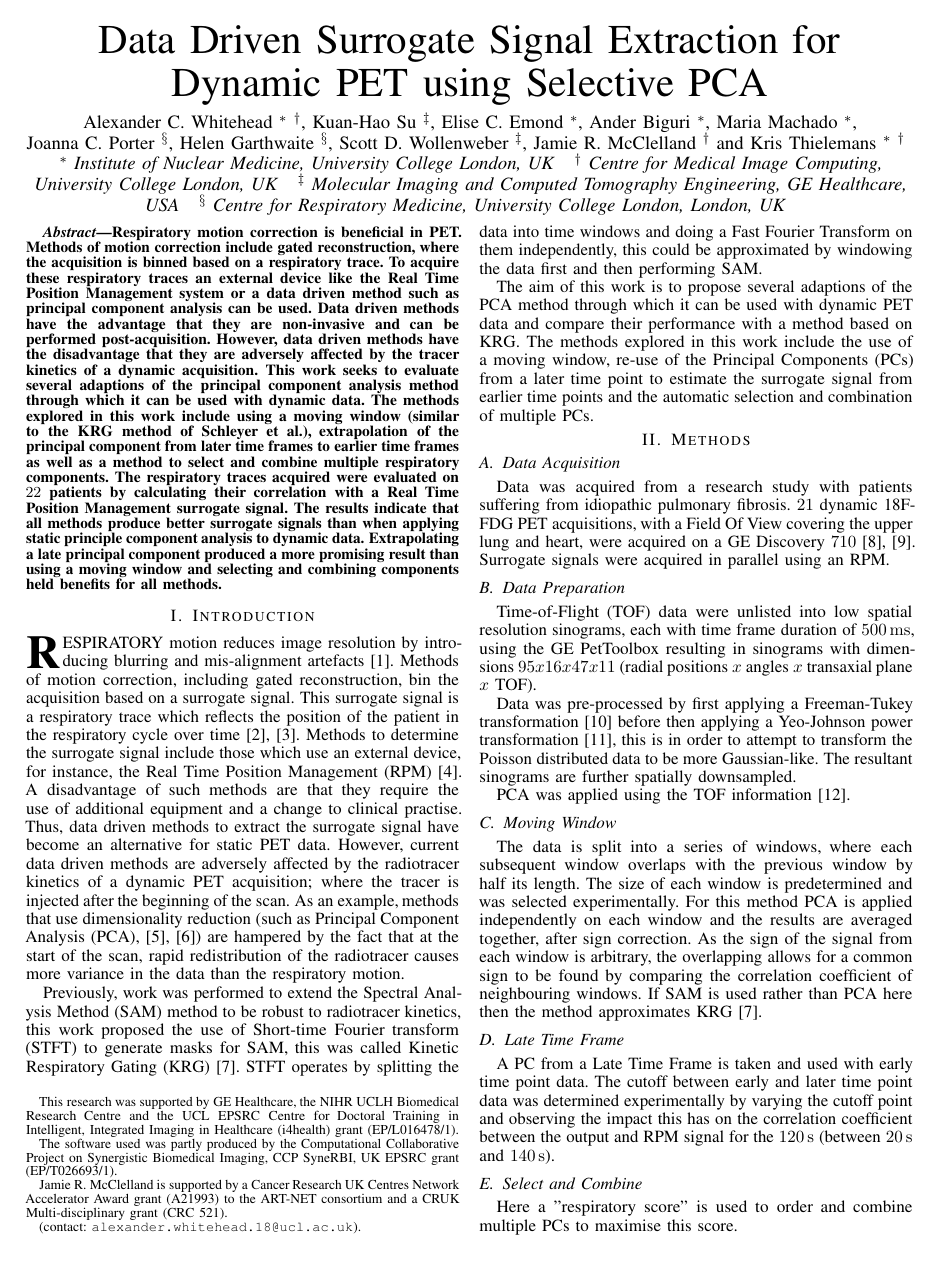
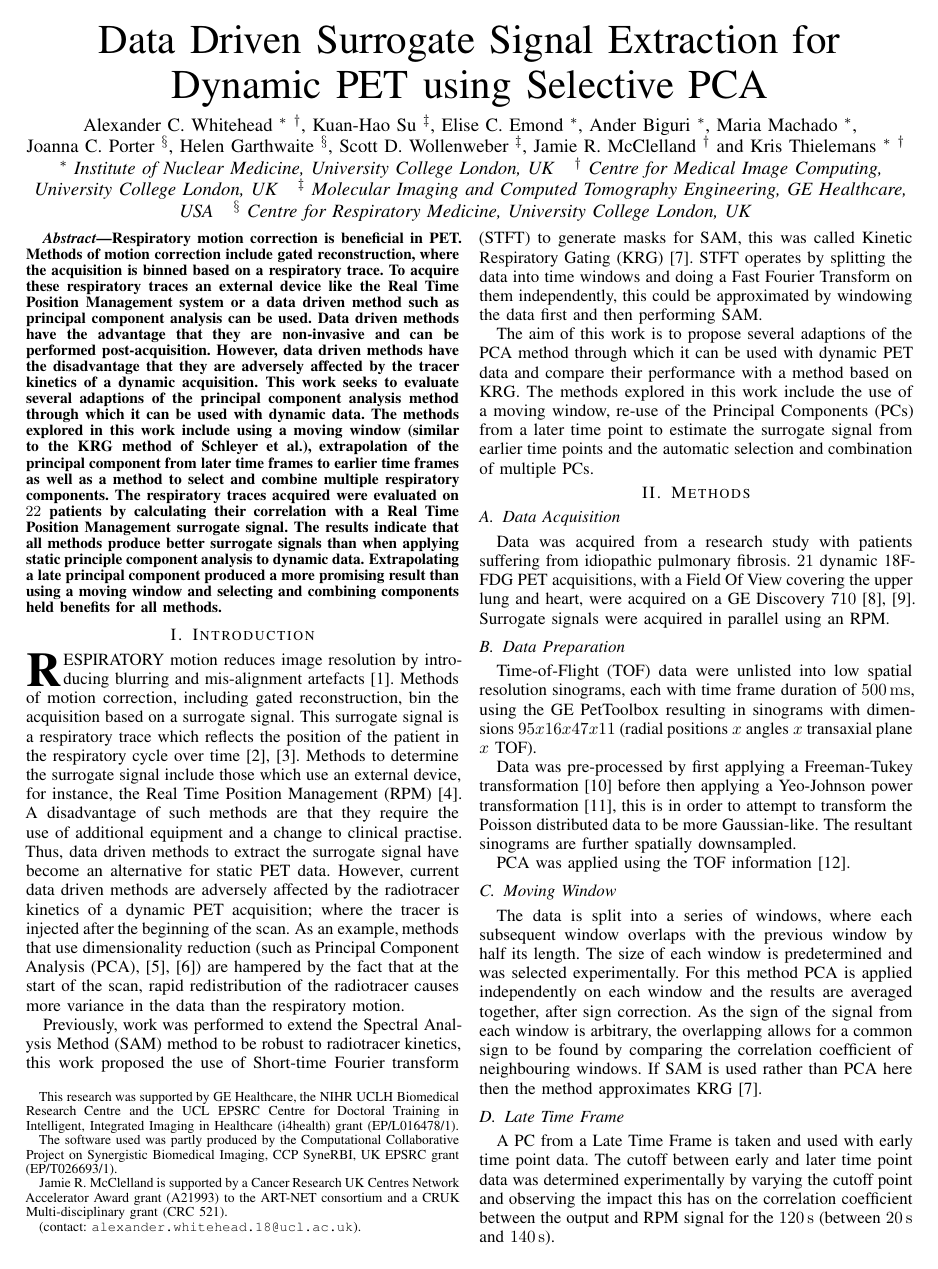
Before and after one commit to ALEXJAZZ008008/mic_submission_2022_ddg, a LaTeX paper (main.tex): page 1 of 2. Compiled offline with pdfLaTeX; a missing font is replaced by an installed copy or a similar font; a LaTeX package or settings file that is missing is left out.

Commit message:
Updates from Overleaf

```diff
--- a/main.tex
+++ b/main.tex
@@ -2,7 +2,7 @@
 \IEEEoverridecommandlockouts
 
 \usepackage[activate={true, nocompatibility}, final, tracking=true, kerning=true, spacing=true, factor=1100, stretch=10, shrink=10]{microtype}
-\linespread{0.9}
+\linespread{0.94}
 
 % \def\ps@IEEEtitlepagestyle{
 %   \def\@oddfoot{\mycopyrightnotice}
@@ -102,7 +102,7 @@
     }
     \IEEEauthorblockA{
         \IEEEauthorrefmark{4}
-        \textit{Centre for Respiratory Medicine, University College London, London, UK}
+        \textit{Centre for Respiratory Medicine, University College London, UK}
         \vspace{-1.0cm}
     }
 
```
